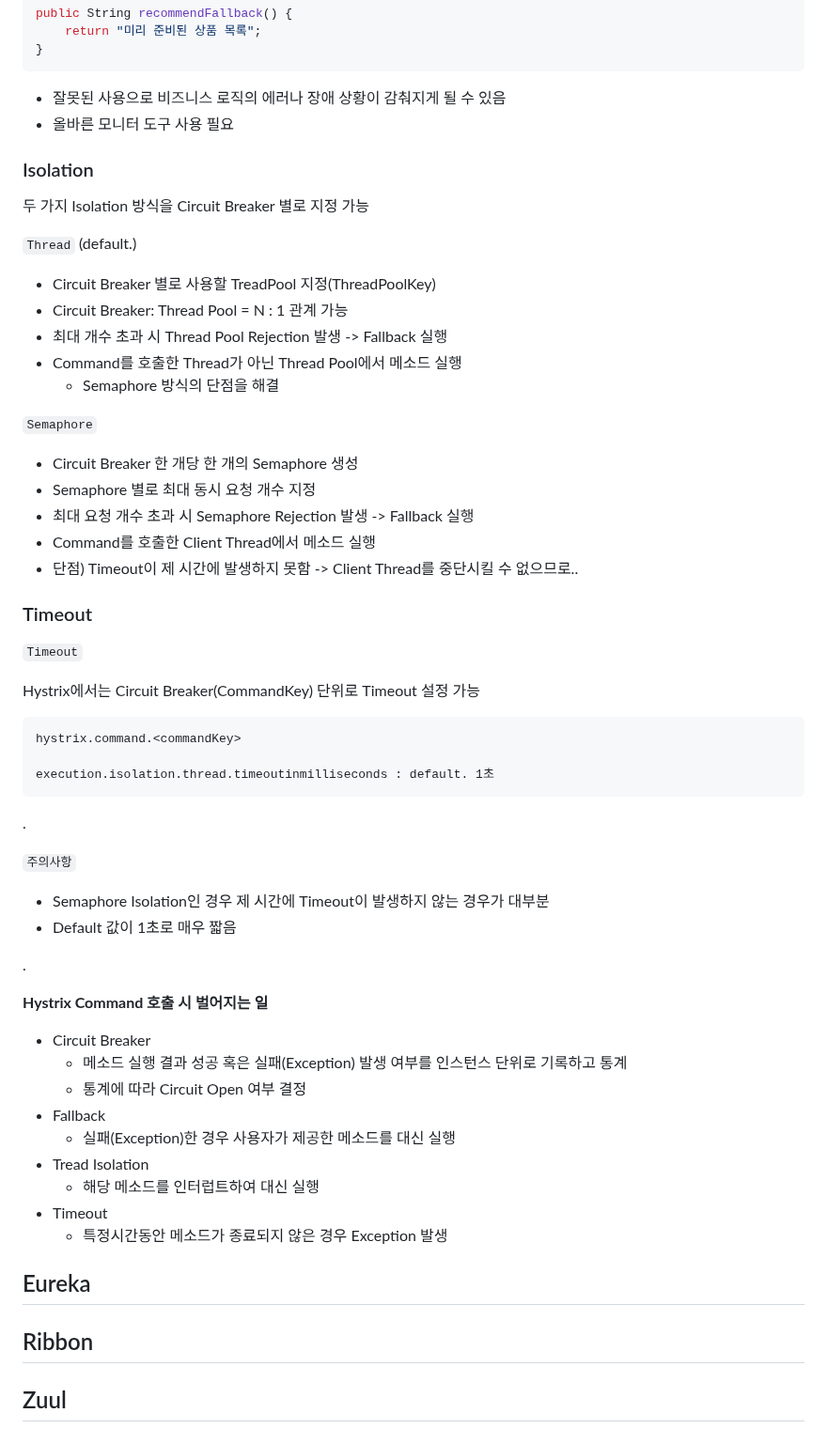
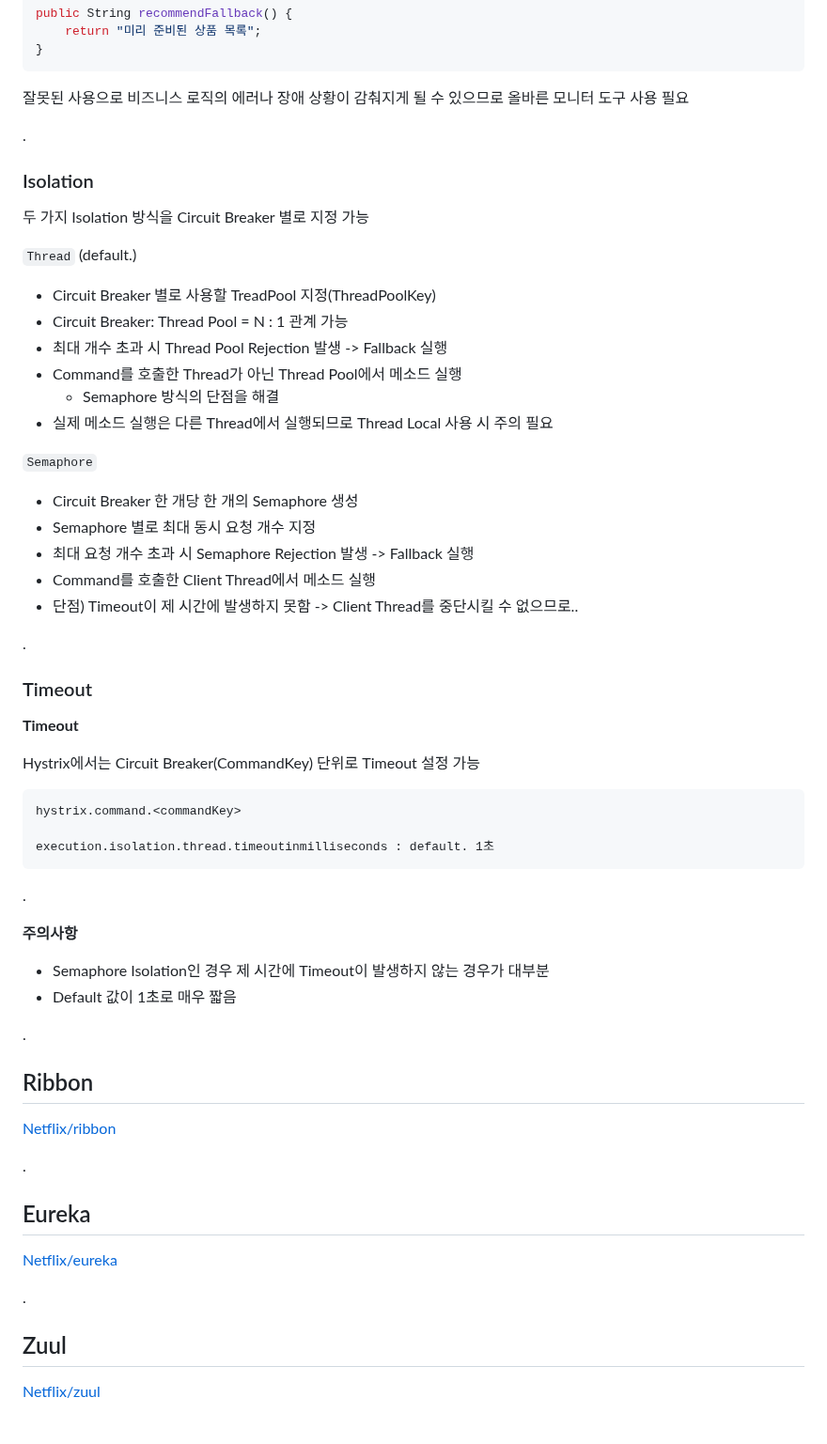
Before and after one commit to jihunparkme/blog, a Markdown page: contents/11st-msa.md, the part around one of its changes. Shown at 94% size. Rendered like a GitHub page.

````diff
--- a/contents/11st-msa.md
+++ b/contents/11st-msa.md
@@ -151,8 +173,9 @@ public String recommendFallback() {
 }
 ```
 
-- 잘못된 사용으로 비즈니스 로직의 에러나 장애 상황이 감춰지게 될 수 있음
-- 올바른 모니터 도구 사용 필요
+잘못된 사용으로 비즈니스 로직의 에러나 장애 상황이 감춰지게 될 수 있으므로 올바른 모니터 도구 사용 필요
+
+.
 
 ### Isolation
 
@@ -165,6 +188,7 @@ public String recommendFallback() {
 - 최대 개수 초과 시 Thread Pool Rejection 발생 -> Fallback 실행
 - Command를 호출한 Thread가 아닌 Thread Pool에서 메소드 실행
   - Semaphore 방식의 단점을 해결
+- 실제 메소드 실행은 다른 Thread에서 실행되므로 Thread Local 사용 시 주의 필요
 
 `Semaphore`
 
@@ -174,11 +198,11 @@ public String recommendFallback() {
 - Command를 호출한 Client Thread에서 메소드 실행
 - 단점) Timeout이 제 시간에 발생하지 못함 -> Client Thread를 중단시킬 수 없으므로..
 
-
+.
 
 ### Timeout
 
-`Timeout`
+**Timeout**
 
 Hystrix에서는 Circuit Breaker(CommandKey) 단위로 Timeout 설정 가능
 
@@ -190,28 +214,25 @@ execution.isolation.thread.timeoutinmilliseconds : default. 1초
 
 .
 
-`주의사항`
+**주의사항**
 
 - Semaphore Isolation인 경우 제 시간에 Timeout이 발생하지 않는 경우가 대부분
 - Default 값이 1초로 매우 짧음
 
 .
 
-**Hystrix Command 호출 시 벌어지는 일**
+## Ribbon
 
-- Circuit Breaker
-  - 메소드 실행 결과 성공 혹은 실패(Exception) 발생 여부를 인스턴스 단위로 기록하고 통계
-  - 통계에 따라 Circuit Open 여부 결정
-- Fallback
-  - 실패(Exception)한 경우 사용자가 제공한 메소드를 대신 실행
-- Tread Isolation
-  - 해당 메소드를 인터럽트하여 대신 실행
-- Timeout
-  - 특정시간동안 메소드가 종료되지 않은 경우 Exception 발생
+[Netflix/ribbon](https://github.com/Netflix/ribbon)
 
+.
 
 ## Eureka
 
-## Ribbon
+[Netflix/eureka](https://github.com/Netflix/eureka)
+
+.
 
 ## Zuul
+
+[Netflix/zuul](https://github.com/Netflix/zuul)
````
Also changed, not shown: other parts of contents/11st-msa.md (+29 -7 lines).
